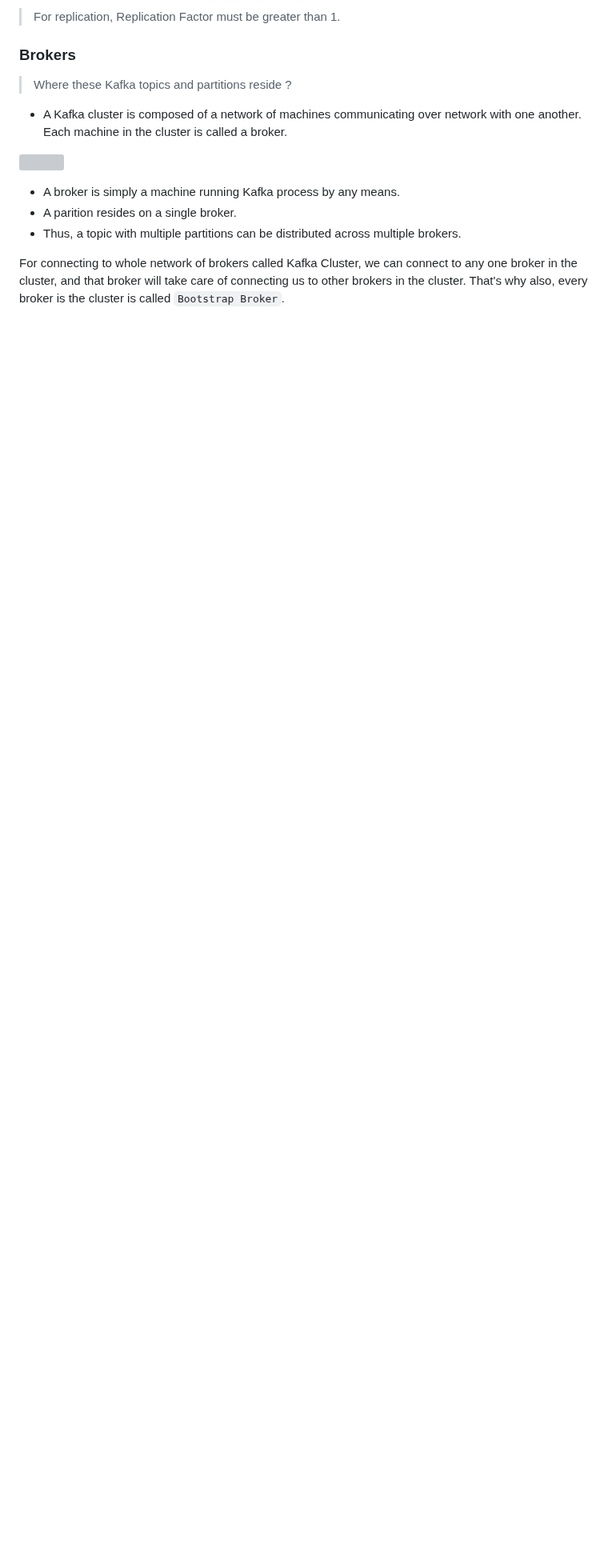
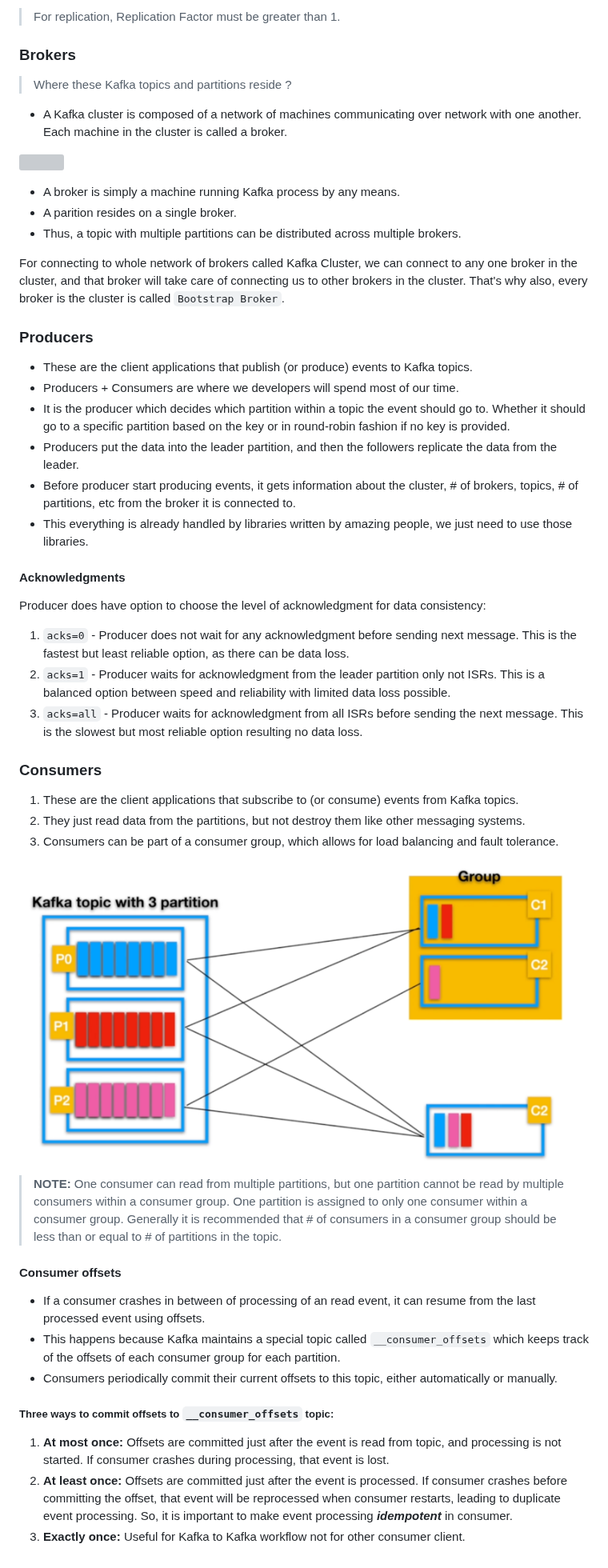
Before and after one commit to shljsl75891/ignite-skills, a Markdown page: kafkajs/README.md, the part around the change. Shown at 80% size. Drawn GitHub-style; pictures changed too: assets/2025-08-30-18-00-46.png (added); blank space fills up the shorter version; grey boxes are pictures that could not be loaded.

Commit message:
feat(kafkajs): producers and consumer notes

```diff
--- a/kafkajs/README.md
+++ b/kafkajs/README.md
@@ -68,3 +68,43 @@ const parition = Murmur_hash(Key) % number_of_partitions;
 - Thus, a topic with multiple partitions can be distributed across multiple brokers.
 
 For connecting to whole network of brokers called Kafka Cluster, we can connect to any one broker in the cluster, and that broker will take care of connecting us to other brokers in the cluster. That's why also, every broker is the cluster is called `Bootstrap Broker`.
+
+### Producers
+
+- These are the client applications that publish (or produce) events to Kafka topics.
+- Producers + Consumers are where we developers will spend most of our time.
+- It is the producer which decides which partition within a topic the event should go to. Whether it should go to a specific partition based on the key or in round-robin fashion if no key is provided.
+- Producers put the data into the leader partition, and then the followers replicate the data from the leader.
+- Before producer start producing events, it gets information about the cluster, # of brokers, topics, # of partitions, etc from the broker it is connected to.
+- This everything is already handled by libraries written by amazing people, we just need to use those libraries.
+
+#### Acknowledgments
+
+Producer does have option to choose the level of acknowledgment for data consistency:
+
+1. `acks=0` - Producer does not wait for any acknowledgment before sending next message. This is the fastest but least reliable option, as there can be data loss.
+2. `acks=1` - Producer waits for acknowledgment from the leader partition only not ISRs. This is a balanced option between speed and reliability with limited data loss possible.
+3. `acks=all` - Producer waits for acknowledgment from all ISRs before sending the next message. This is the slowest but most reliable option resulting no data loss.
+
+### Consumers
+
+1. These are the client applications that subscribe to (or consume) events from Kafka topics.
+2. They just read data from the partitions, but not destroy them like other messaging systems.
+3. Consumers can be part of a consumer group, which allows for load balancing and fault tolerance.
+
+![](/assets/2025-08-30-18-00-46.png)
+
+> **NOTE:** One consumer can read from multiple partitions, but one partition cannot be read by multiple consumers within a consumer group. One partition is assigned to only one consumer within a consumer group.
+> Generally it is recommended that # of consumers in a consumer group should be less than or equal to # of partitions in the topic.
+
+#### Consumer offsets
+
+- If a consumer crashes in between of processing of an read event, it can resume from the last processed event using offsets.
+- This happens because Kafka maintains a special topic called `__consumer_offsets` which keeps track of the offsets of each consumer group for each partition.
+- Consumers periodically commit their current offsets to this topic, either automatically or manually.
+
+##### Three ways to commit offsets to `__consumer_offsets` topic:
+
+1. **At most once:** Offsets are committed just after the event is read from topic, and processing is not started. If consumer crashes during processing, that event is lost.
+2. **At least once:** Offsets are committed just after the event is processed. If consumer crashes before committing the offset, that event will be reprocessed when consumer restarts, leading to duplicate event processing. So, it is important to make event processing **_idempotent_** in consumer.
+3. **Exactly once:** Useful for Kafka to Kafka workflow not for other consumer client.
```
